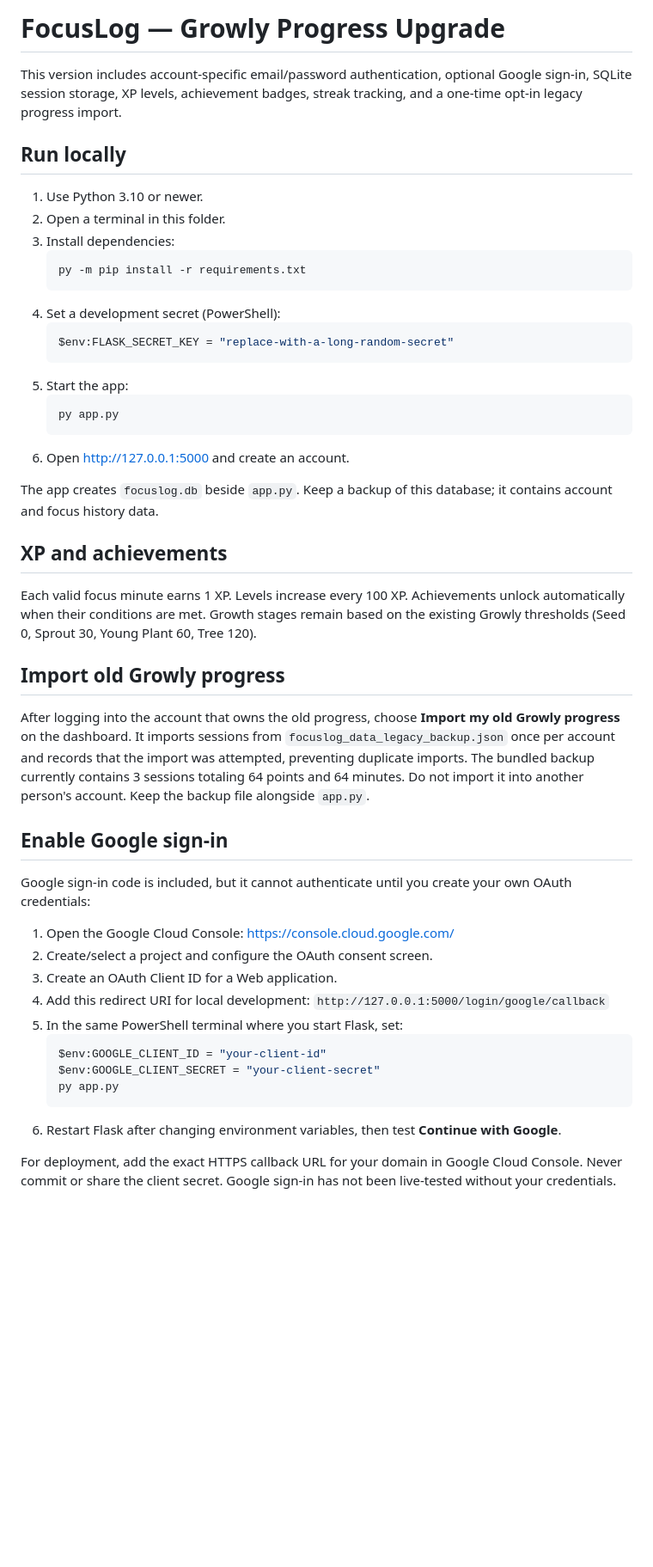
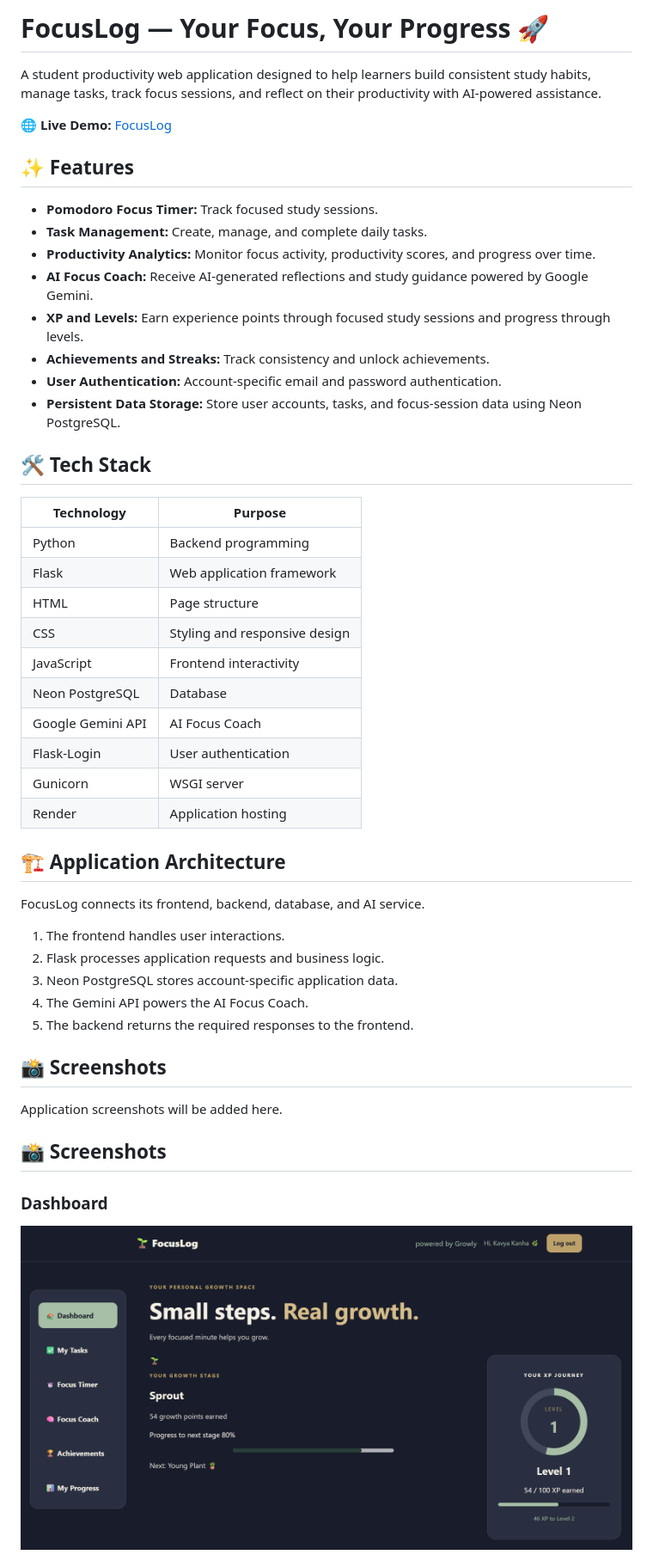
Before and after one commit to KAVYA-CODES-1625/FocusLog, a Markdown page: README.md, the part around one of its changes. Shown at 86% size. GitHub-like rendering; pictures changed too: screenshots/dashboard.png (added); blank space fills up the shorter version.

````diff
--- a/README.md
+++ b/README.md
@@ -1,50 +1,50 @@
-# FocusLog — Growly Progress Upgrade
+# FocusLog — Your Focus, Your Progress 🚀
 
-This version includes account-specific email/password authentication, optional Google sign-in, SQLite session storage, XP levels, achievement badges, streak tracking, and a one-time opt-in legacy progress import.
+A student productivity web application designed to help learners build consistent study habits, manage tasks, track focus sessions, and reflect on their productivity with AI-powered assistance.
 
-## Run locally
+🌐 **Live Demo:** [FocusLog](https://focuslog-z55d.onrender.com)
 
-1. Use Python 3.10 or newer.
-2. Open a terminal in this folder.
-3. Install dependencies:
-   ```powershell
-   py -m pip install -r requirements.txt
-   ```
-4. Set a development secret (PowerShell):
-   ```powershell
-   $env:FLASK_SECRET_KEY = "replace-with-a-long-random-secret"
-   ```
-5. Start the app:
-   ```powershell
-   py app.py
-   ```
-6. Open http://127.0.0.1:5000 and create an account.
+## ✨ Features
 
-The app creates `focuslog.db` beside `app.py`. Keep a backup of this database; it contains account and focus history data.
+- **Pomodoro Focus Timer:** Track focused study sessions.
+- **Task Management:** Create, manage, and complete daily tasks.
+- **Productivity Analytics:** Monitor focus activity, productivity scores, and progress over time.
+- **AI Focus Coach:** Receive AI-generated reflections and study guidance powered by Google Gemini.
+- **XP and Levels:** Earn experience points through focused study sessions and progress through levels.
+- **Achievements and Streaks:** Track consistency and unlock achievements.
+- **User Authentication:** Account-specific email and password authentication.
+- **Persistent Data Storage:** Store user accounts, tasks, and focus-session data using Neon PostgreSQL.
 
-## XP and achievements
+## 🛠️ Tech Stack
 
-Each valid focus minute earns 1 XP. Levels increase every 100 XP. Achievements unlock automatically when their conditions are met. Growth stages remain based on the existing Growly thresholds (Seed 0, Sprout 30, Young Plant 60, Tree 120).
+| Technology | Purpose |
+|---|---|
+| Python | Backend programming |
+| Flask | Web application framework |
+| HTML | Page structure |
+| CSS | Styling and responsive design |
+| JavaScript | Frontend interactivity |
+| Neon PostgreSQL | Database |
+| Google Gemini API | AI Focus Coach |
+| Flask-Login | User authentication |
+| Gunicorn | WSGI server |
+| Render | Application hosting |
 
-## Import old Growly progress
+## 🏗️ Application Architecture
 
-After logging into the account that owns the old progress, choose **Import my old Growly progress** on the dashboard. It imports sessions from `focuslog_data_legacy_backup.json` once per account and records that the import was attempted, preventing duplicate imports. The bundled backup currently contains 3 sessions totaling 64 points and 64 minutes. Do not import it into another person's account. Keep the backup file alongside `app.py`.
+FocusLog connects its frontend, backend, database, and AI service.
 
-## Enable Google sign-in
+1. The frontend handles user interactions.
+2. Flask processes application requests and business logic.
+3. Neon PostgreSQL stores account-specific application data.
+4. The Gemini API powers the AI Focus Coach.
+5. The backend returns the required responses to the frontend.
 
-Google sign-in code is included, but it cannot authenticate until you create your own OAuth credentials:
+## 📸 Screenshots
 
-1. Open the Google Cloud Console: https://console.cloud.google.com/
-2. Create/select a project and configure the OAuth consent screen.
-3. Create an OAuth Client ID for a Web application.
-4. Add this redirect URI for local development: `http://127.0.0.1:5000/login/google/callback`
-5. In the same PowerShell terminal where you start Flask, set:
-   ```powershell
-   $env:GOOGLE_CLIENT_ID = "your-client-id"
-   $env:GOOGLE_CLIENT_SECRET = "your-client-secret"
-   py app.py
-   ```
-6. Restart Flask after changing environment variables, then test **Continue with Google**.
+Application screenshots will be added here.
+## 📸 Screenshots
 
-For deployment, add the exact HTTPS callback URL for your domain in Google Cloud Console. Never commit or share the client secret. Google sign-in has not been live-tested without your credentials.
+### Dashboard
+![FocusLog Dashboard](screenshots/dashboard.png)
 
````
Also changed, not shown: other parts of README.md (+123 -14 lines), screenshots/ai-focus-coach.png (added), screenshots/focus-timer.png (added), screenshots/my-progress.png (added), screenshots/task-manager.png (added).
